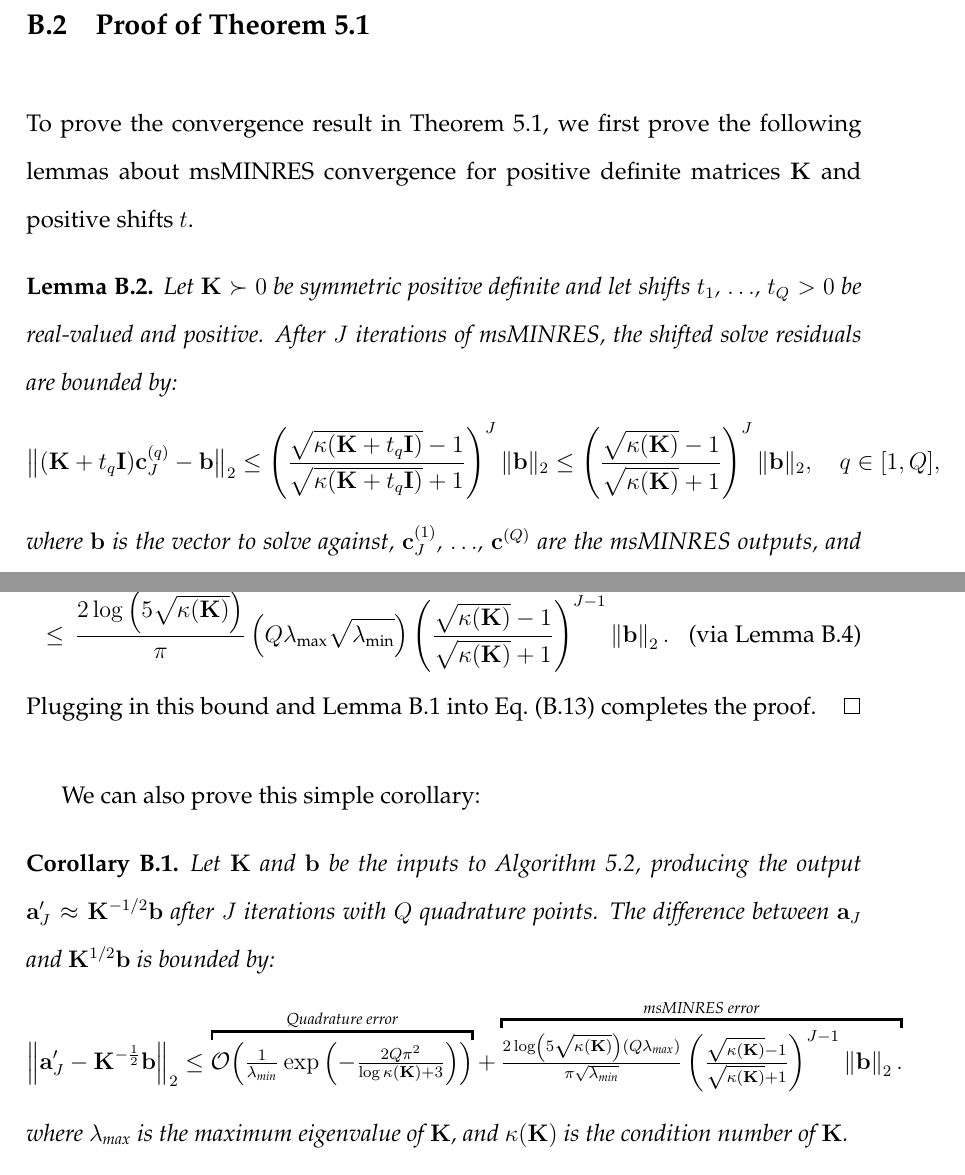
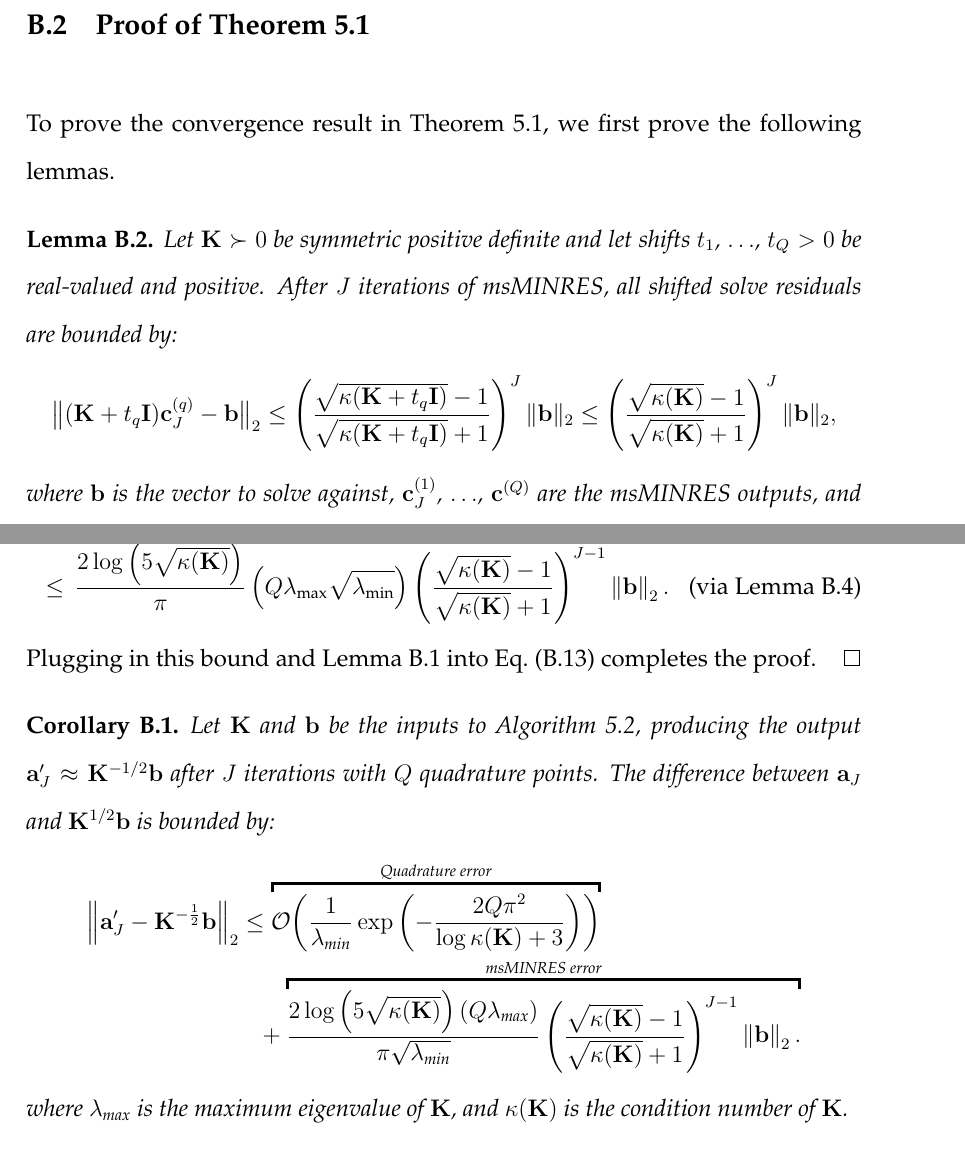
Before and after one commit to gpleiss/thesis, a LaTeX thesis (gpleiss_thesis.tex, which reads supplementary/ciq_proof.tex): two parts of pages 178 and 184 of 211, joined at a grey line, cut so that both start at the same text. Compiled offline with pdfLaTeX.

Commit message:
Update CIQ proof

```diff
--- a/supplementary/ciq_proof.tex
+++ b/supplementary/ciq_proof.tex
@@ -1,11 +1,11 @@
 \section{Proof of Theorem~\ref{thm:ciq_convergence}}
 \label{app:ciq_proofs}
 
-To prove the convergence result in \cref{thm:ciq_convergence}, we first prove the following lemmas about msMINRES convergence for positive definite matrices $\bK$ and positive shifts $t$.
+To prove the convergence result in \cref{thm:ciq_convergence}, we first prove the following lemmas.
 
 \begin{lemma}
   Let $\bK \succ 0$ be symmetric positive definite and let shifts $t_1$, $\ldots$, $t_Q > 0$ be real-valued and positive.
-  After $J$ iterations of msMINRES, the shifted solve residuals are bounded by:
+  After $J$ iterations of msMINRES, all shifted solve residuals are bounded by:
   %
   \begin{align*}
     \bigl\Vert (\bK + t_q \bI) \bc_J^{(q)} - \bb \bigr\Vert_2
@@ -21,8 +21,6 @@ To prove the convergence result in \cref{thm:ciq_convergence}, we first prove th
       \sqrt{\kappa(\bK)} + 1
     }\right)^J
     \Vert \bb \Vert_2,
-    \quad
-    q \in [1, Q],
 	\end{align*}
   %
   where $\bb$ is the vector to solve against, $\bc^{(1)}_J$, $\ldots$, $\bc^{(Q)}$ are the msMINRES outputs, and $\kappa(\bK)$ is the condition number of $\bK$.
@@ -338,25 +337,24 @@ With these lemmata we are now able to prove our primary CIQ convergence result:
   Plugging in this bound and \cref{lemma:hale} into \cref{eqn:pre_bound} completes the proof.
 \end{proof}
 
-We can also prove this simple corollary:
-%
 \begin{corollary}
   Let $\bK$ and $\bb$ be the inputs to \cref{alg:ciq}, producing the output $\ba_J' \approx \bK^{-1/2} \bb$ after $J$ iterations with $Q$ quadrature points.
   The difference between $\ba_J$ and $\bK^{1/2} \bb$ is bounded by:
   %
-  \begin{equation*}
+  \begin{align*}
     \left\Vert \ba_J' - \bK^{-\frac 1 2} \bb \right\Vert_2
-    \leq
+    &\leq
     \overbracket{
-      \bigo{ \tfrac{1}{\lambda_\text{min}} \exp\left( -\tfrac  {2 Q \pi^2}{\log \kappa(\bK) + 3} \right)}
+      \bigo{\frac{1}{\lambda_\text{min}} \exp\left( -\frac  {2 Q \pi^2}{\log \kappa(\bK) + 3} \right)}
     }^{\text{Quadrature error}}
-    +
+    \\
+    &\phantom{=} +
     \overbracket{
-      \tfrac{ 2 \log \left( 5 \sqrt{\kappa(\bK)} \right)  \left( Q \lambda_\text{max}  \right) }{\pi \sqrt{\lambda_\text{min}}}
-      \left( \tfrac{ \sqrt{\kappa(\bK)} - 1}{ \sqrt{\kappa(\bK)} + 1} \right)^{J-1}
+      \frac{ 2 \log \left( 5 \sqrt{\kappa(\bK)} \right)  \left( Q \lambda_\text{max} \right) }{\pi \sqrt{\lambda_\text{min}}}
+      \left( \frac{ \sqrt{\kappa(\bK)} - 1}{ \sqrt{\kappa(\bK)} + 1} \right)^{J-1}
       \left\Vert \bb \right\Vert_2.
     }^{\text{msMINRES error}}
-  \end{equation*}
+  \end{align*}
   %
   where $\lambda_\text{max}$ is the maximum eigenvalue of $\bK$, and $\kappa(\bK)$ is the condition number of $\bK$.
   \label{thm:ciq_convergence_inverse}
```
Also changed, not shown: supplementary/ciq_proof.tex (25 more changed lines).
